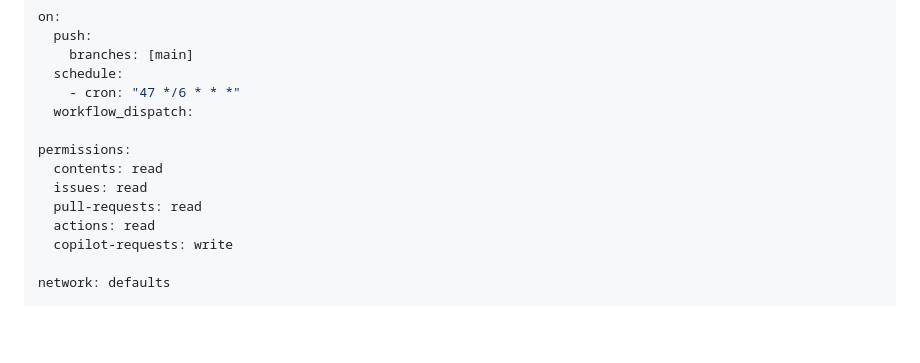
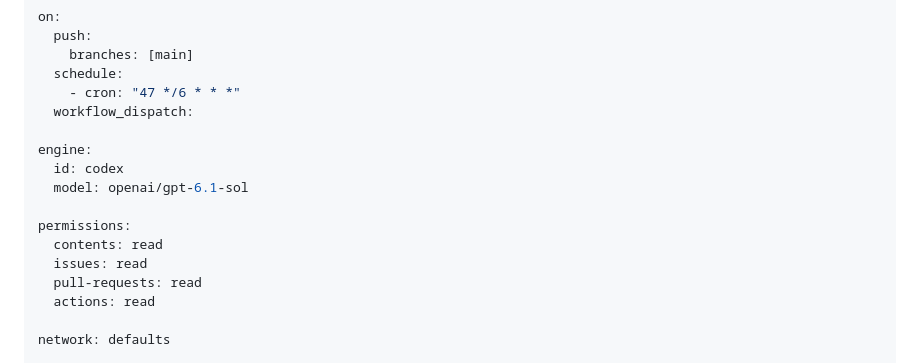
Before and after one commit to oquinnrj65-code/Raider-Rides-, a Markdown page: .github/workflows/mike-engineer.md, the part around the change. Rendered like a GitHub page; blank space fills up the shorter version.

Commit message:
Activate Mike with OpenAI Codex

```diff
--- a/.github/workflows/mike-engineer.md
+++ b/.github/workflows/mike-engineer.md
@@ -6,12 +6,15 @@ on:
     - cron: "47 */6 * * *"
   workflow_dispatch:
 
+engine:
+  id: codex
+  model: openai/gpt-6.1-sol
+
 permissions:
   contents: read
   issues: read
   pull-requests: read
   actions: read
-  copilot-requests: write
 
 network: defaults
 
```
